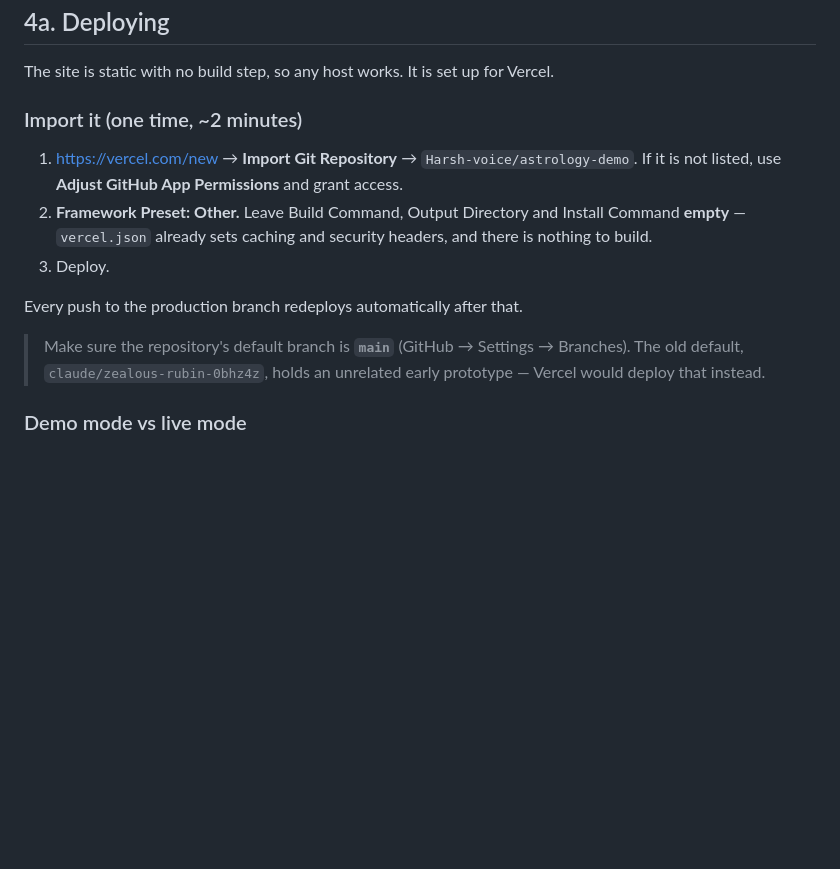
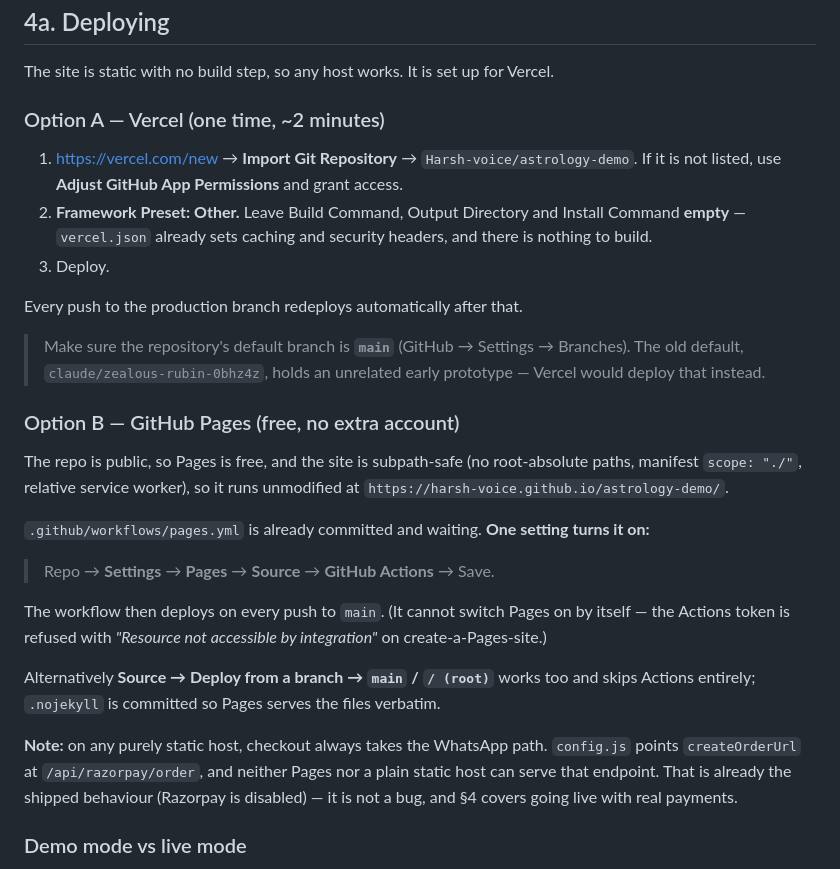
Before and after one commit to Harsh-voice/astrology-demo, a Markdown page: README.md, the part around the change. Rendered like a GitHub page; blank space fills up the shorter version.

Commit message:
Document the GitHub Pages route and the static-host payment caveat
Co-Authored-By: Claude Opus 5 <noreply@anthropic.com>
Claude-Session: https://claude.ai/code/session_01MaUkeLBg93gDrZ5anZz6re

```diff
--- a/README.md
+++ b/README.md
@@ -167,7 +167,7 @@ misconfigured key never costs a sale.
 
 The site is static with no build step, so any host works. It is set up for Vercel.
 
-### Import it (one time, ~2 minutes)
+### Option A — Vercel (one time, ~2 minutes)
 
 1. <https://vercel.com/new> → **Import Git Repository** → `Harsh-voice/astrology-demo`.
    If it is not listed, use **Adjust GitHub App Permissions** and grant access.
@@ -181,6 +181,31 @@ Every push to the production branch redeploys automatically after that.
 > Make sure the repository's default branch is **`main`** (GitHub → Settings →
 > Branches). The old default, `claude/zealous-rubin-0bhz4z`, holds an unrelated
 > early prototype — Vercel would deploy that instead.
+
+### Option B — GitHub Pages (free, no extra account)
+
+The repo is public, so Pages is free, and the site is subpath-safe (no
+root-absolute paths, manifest `scope: "./"`, relative service worker), so it runs
+unmodified at `https://harsh-voice.github.io/astrology-demo/`.
+
+`.github/workflows/pages.yml` is already committed and waiting. **One setting
+turns it on:**
+
+> Repo → **Settings** → **Pages** → **Source** → **GitHub Actions** → Save.
+
+The workflow then deploys on every push to `main`. (It cannot switch Pages on by
+itself — the Actions token is refused with *"Resource not accessible by
+integration"* on create-a-Pages-site.)
+
+Alternatively **Source → Deploy from a branch → `main` / `/ (root)`** works too
+and skips Actions entirely; `.nojekyll` is committed so Pages serves the files
+verbatim.
+
+**Note:** on any purely static host, checkout always takes the WhatsApp path.
+`config.js` points `createOrderUrl` at `/api/razorpay/order`, and neither Pages
+nor a plain static host can serve that endpoint. That is already the shipped
+behaviour (Razorpay is disabled) — it is not a bug, and §4 covers going live
+with real payments.
 
 ### Demo mode vs live mode
 
```
